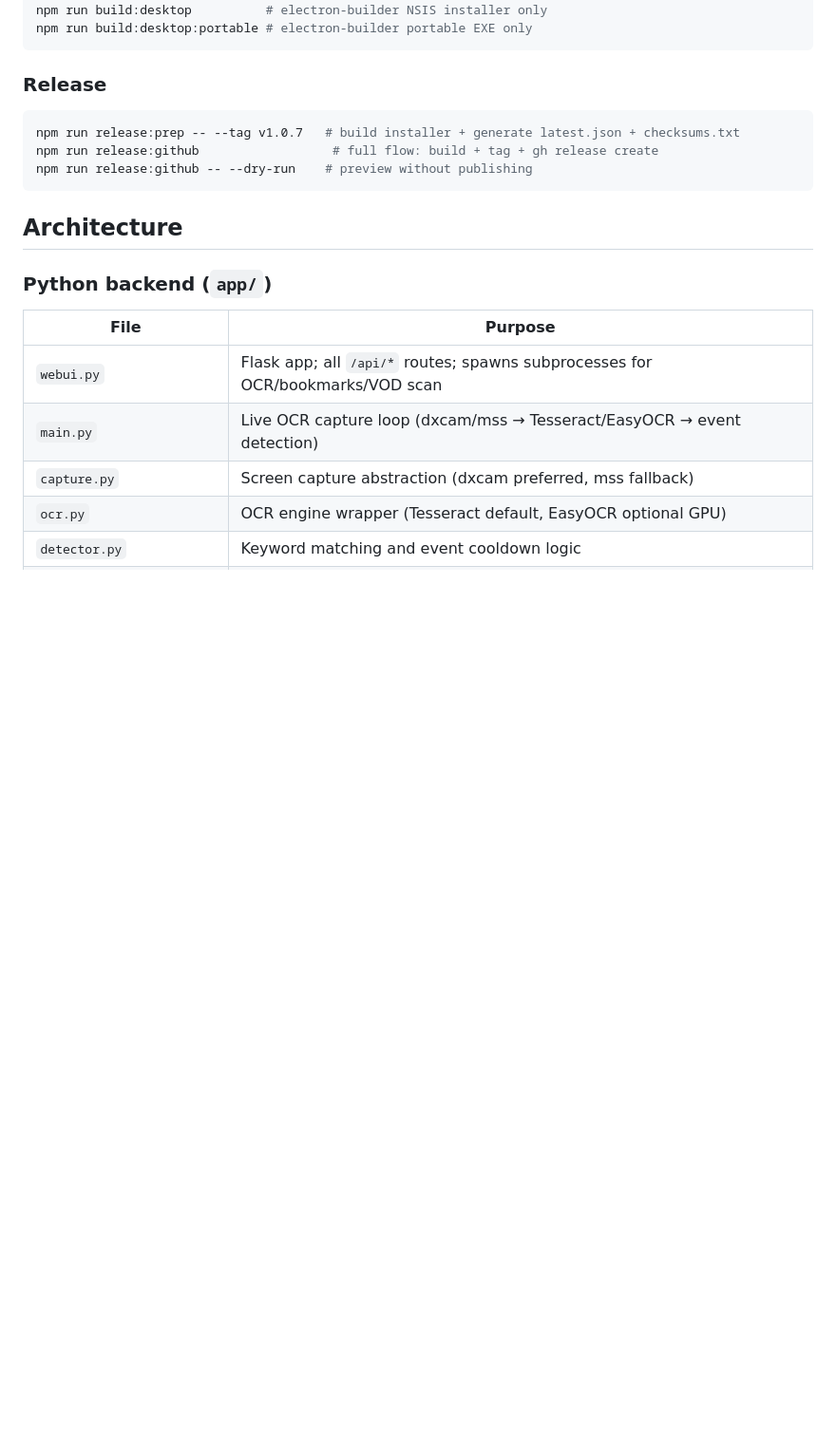
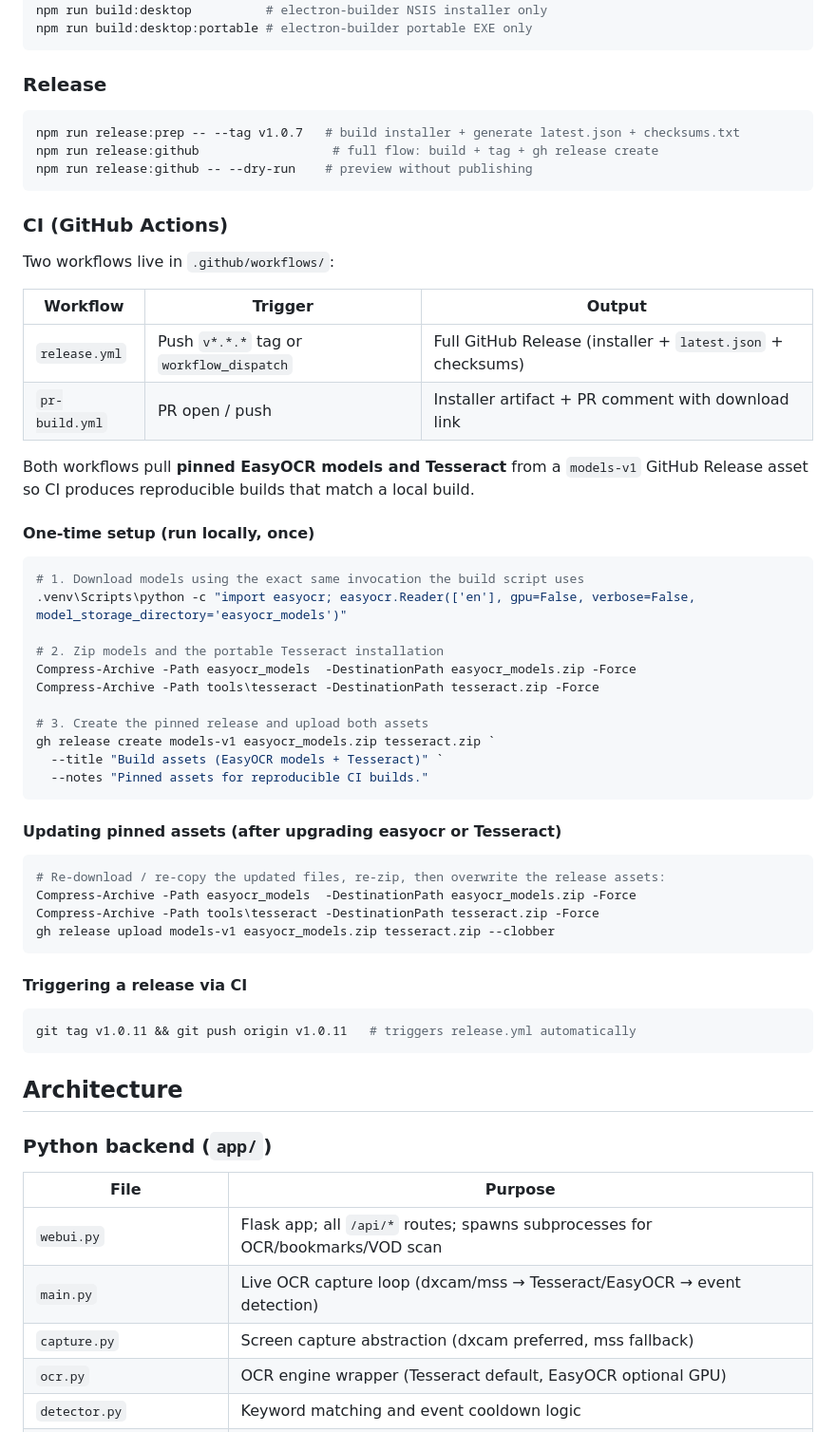
Before and after one commit to nishiegroe/VOD-Insights, a Markdown page: CLAUDE.md, the part around the change. Shown at 95% size. GitHub-like rendering; blank space fills up the shorter version.

Commit message:
docs(claude): document CI workflows and pinned asset setup/update process

````diff
--- a/CLAUDE.md
+++ b/CLAUDE.md
@@ -65,6 +65,49 @@ npm run release:github                  # full flow: build + tag + gh release cr
 npm run release:github -- --dry-run    # preview without publishing
 ```
 
+### CI (GitHub Actions)
+
+Two workflows live in `.github/workflows/`:
+
+| Workflow | Trigger | Output |
+|----------|---------|--------|
+| `release.yml` | Push `v*.*.*` tag or `workflow_dispatch` | Full GitHub Release (installer + `latest.json` + checksums) |
+| `pr-build.yml` | PR open / push | Installer artifact + PR comment with download link |
+
+Both workflows pull **pinned EasyOCR models and Tesseract** from a `models-v1` GitHub Release asset
+so CI produces reproducible builds that match a local build.
+
+#### One-time setup (run locally, once)
+
+```powershell
+# 1. Download models using the exact same invocation the build script uses
+.venv\Scripts\python -c "import easyocr; easyocr.Reader(['en'], gpu=False, verbose=False, model_storage_directory='easyocr_models')"
+
+# 2. Zip models and the portable Tesseract installation
+Compress-Archive -Path easyocr_models  -DestinationPath easyocr_models.zip -Force
+Compress-Archive -Path tools\tesseract -DestinationPath tesseract.zip -Force
+
+# 3. Create the pinned release and upload both assets
+gh release create models-v1 easyocr_models.zip tesseract.zip `
+  --title "Build assets (EasyOCR models + Tesseract)" `
+  --notes "Pinned assets for reproducible CI builds."
+```
+
+#### Updating pinned assets (after upgrading easyocr or Tesseract)
+
+```powershell
+# Re-download / re-copy the updated files, re-zip, then overwrite the release assets:
+Compress-Archive -Path easyocr_models  -DestinationPath easyocr_models.zip -Force
+Compress-Archive -Path tools\tesseract -DestinationPath tesseract.zip -Force
+gh release upload models-v1 easyocr_models.zip tesseract.zip --clobber
+```
+
+#### Triggering a release via CI
+
+```bash
+git tag v1.0.11 && git push origin v1.0.11   # triggers release.yml automatically
+```
+
 ## Architecture
 
 ### Python backend (`app/`)
````
